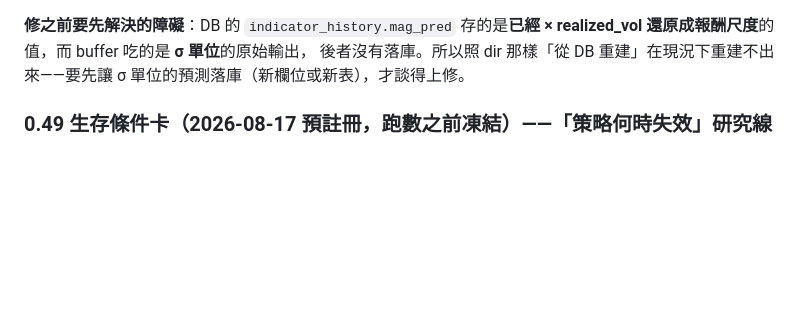
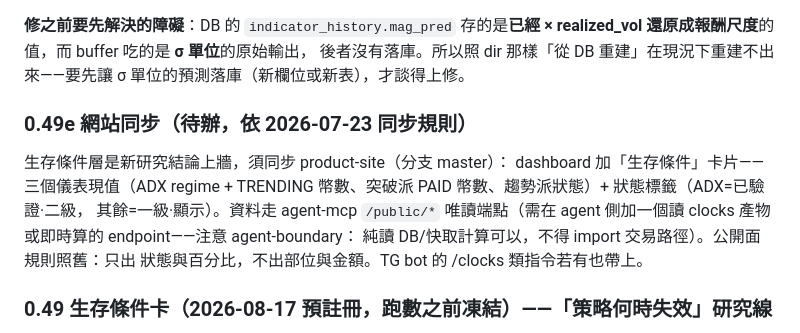
Before and after one commit to rfobelieve-crypto/rfobot, a Markdown page: TODO.md, the part around the change. Rendered like a GitHub page; blank space fills up the shorter version.

```diff
--- a/TODO.md
+++ b/TODO.md
@@ -25,6 +25,16 @@
 × realized_vol 還原成報酬尺度**的值，而 buffer 吃的是 **σ 單位**的原始輸出，
 後者沒有落庫。所以照 dir 那樣「從 DB 重建」在現況下重建不出來——要先讓
 σ 單位的預測落庫（新欄位或新表），才談得上修。
+
+### 0.49e 網站同步（待辦，依 2026-07-23 同步規則）
+
+生存條件層是新研究結論上牆，須同步 product-site（分支 master）：
+dashboard 加「生存條件」卡片——三個儀表現值（ADX regime + TRENDING
+幣數、突破派 PAID 幣數、趨勢派狀態）+ 狀態標籤（ADX=已驗證·二級，
+其餘=一級·顯示）。資料走 agent-mcp `/public/*` 唯讀端點（需在
+agent 側加一個讀 clocks 產物或即時算的 endpoint——注意 agent-boundary：
+純讀 DB/快取計算可以，不得 import 交易路徑）。公開面規則照舊：只出
+狀態與百分比，不出部位與金額。TG bot 的 /clocks 類指令若有也帶上。
 
 ### 0.49 生存條件卡（2026-08-17 預註冊，跑數之前凍結）——「策略何時失效」研究線
 
```
Also changed, not shown: CLAUDE.md (+14 -0 lines).
